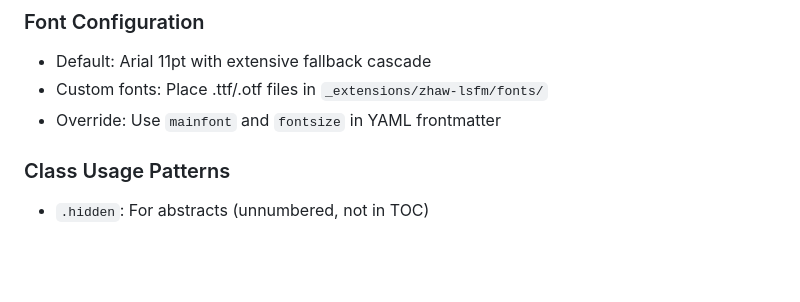
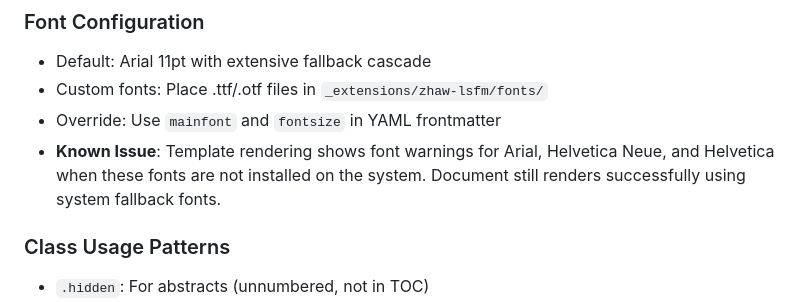
Before and after one commit to zhaw-lsfm/quarto-thesis, a Markdown page: CLAUDE.md, the part around the change. Drawn GitHub-style; blank space fills up the shorter version.

Commit message:
Document font warning behavior in CLAUDE.md
Add note about expected font warnings (Arial, Helvetica Neue, Helvetica)
when these fonts are not installed on the system. Document still renders
successfully using system fallback fonts.

🤖 Generated with [Claude Code](https://claude.ai/code)

Co-Authored-By: Claude <noreply@anthropic.com>

```diff
--- a/CLAUDE.md
+++ b/CLAUDE.md
@@ -84,6 +84,7 @@ The template supports 20+ metadata fields including:
 - Default: Arial 11pt with extensive fallback cascade
 - Custom fonts: Place .ttf/.otf files in `_extensions/zhaw-lsfm/fonts/`
 - Override: Use `mainfont` and `fontsize` in YAML frontmatter
+- **Known Issue**: Template rendering shows font warnings for Arial, Helvetica Neue, and Helvetica when these fonts are not installed on the system. Document still renders successfully using system fallback fonts.
 
 ### Class Usage Patterns
 - `.hidden`: For abstracts (unnumbered, not in TOC)
```
